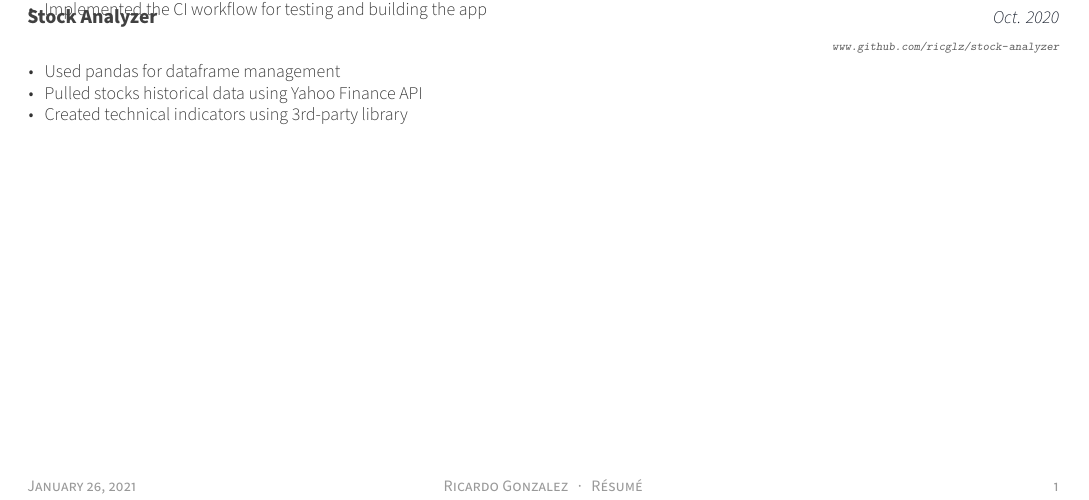
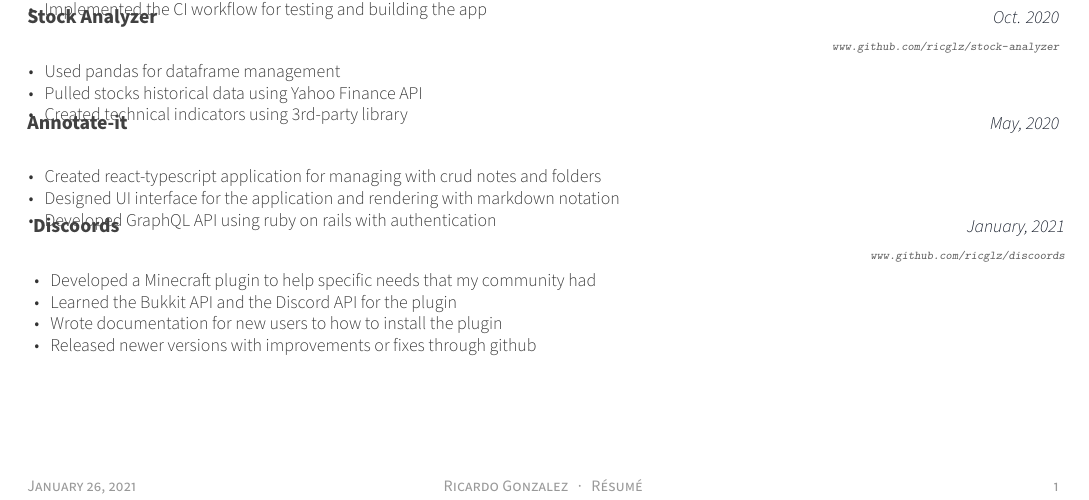
Before and after one commit to ricglz/CV, a LaTeX CV (resume.tex, which reads resume/projects.tex): part of the page, cut so that both start at the same text. Compiled offline with XeLaTeX.

Commit message:
Add new developed projects

```diff
--- a/resume/projects.tex
+++ b/resume/projects.tex
@@ -51,4 +51,30 @@
       \end{cvitems}
     }
 %---------------------------------------------------------
+
+  \cventry
+    {}
+    {Annotate-it}
+    {May, 2020}
+    {}
+    {
+      \begin{cvitems}
+        \item {Created react-typescript application for managing with crud notes and folders}
+        \item {Designed UI interface for the application and rendering with markdown notation}
+        \item {Developed GraphQL API using ruby on rails with authentication}
+      \end{cvitems}
+    }
+  \cventry
+    {}
+    {Discoords}
+    {January, 2021}
+    {\url{www.github.com/ricglz/discoords}}
+    {
+      \begin{cvitems}
+        \item {Developed a Minecraft plugin to help specific needs that my community had}
+        \item {Learned the Bukkit API and the Discord API for the plugin}
+        \item {Wrote documentation for new users to how to install the plugin}
+        \item {Released newer versions with improvements or fixes through github}
+      \end{cvitems}
+    }
 \end{cventries}
```
